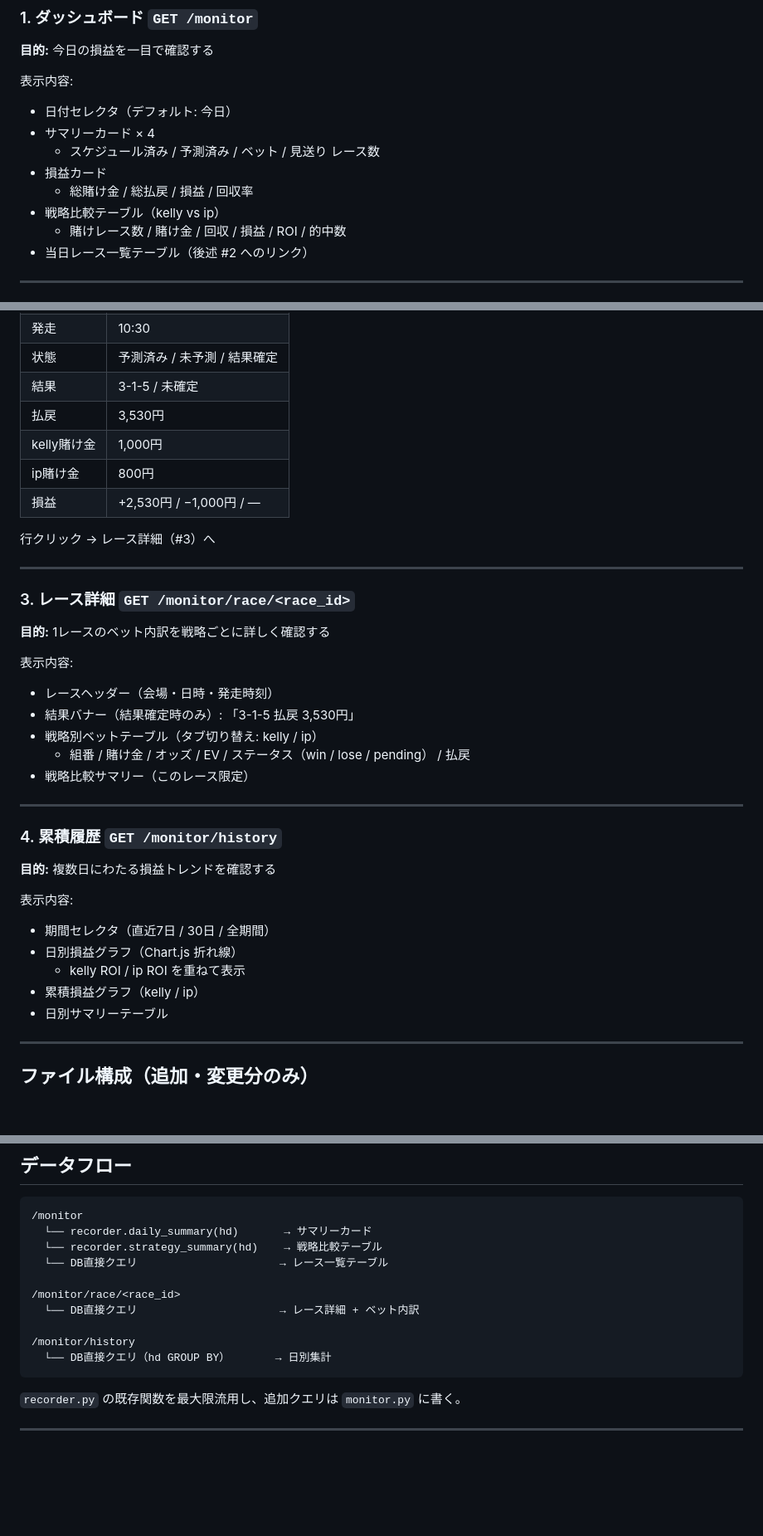
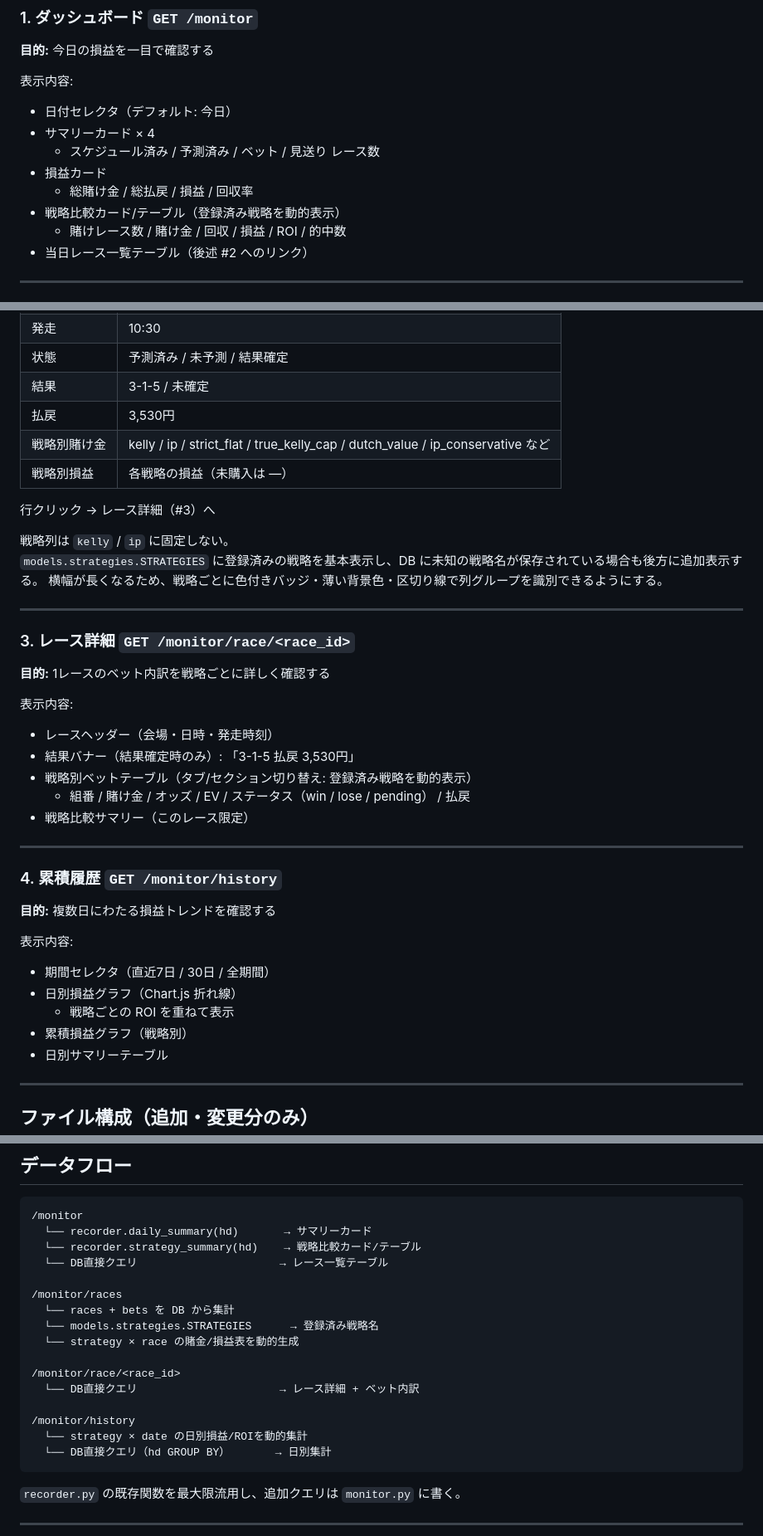
Before and after one commit to okuda-ry/AIBoateraCe, a Markdown page: docs/MONITOR_UI_DESIGN.md, 3 parts joined by grey strips. Shown at 83% size. Rendered like a GitHub page; blank space fills up the shorter version.

````diff
--- a/docs/MONITOR_UI_DESIGN.md
+++ b/docs/MONITOR_UI_DESIGN.md
@@ -40,7 +40,7 @@ Web UI は DB を読み取るだけなので、スケジューラが動いてい
   - スケジュール済み / 予測済み / ベット / 見送り レース数
 - 損益カード
   - 総賭け金 / 総払戻 / 損益 / 回収率
-- 戦略比較テーブル（kelly vs ip）
+- 戦略比較カード/テーブル（登録済み戦略を動的表示）
   - 賭けレース数 / 賭け金 / 回収 / 損益 / ROI / 的中数
 - 当日レース一覧テーブル（後述 #2 へのリンク）
 
@@ -59,11 +59,14 @@ Web UI は DB を読み取るだけなので、スケジューラが動いてい
 | 状態 | 予測済み / 未予測 / 結果確定 |
 | 結果 | 3-1-5 / 未確定 |
 | 払戻 | 3,530円 |
-| kelly賭け金 | 1,000円 |
-| ip賭け金 | 800円 |
-| 損益 | +2,530円 / −1,000円 / — |
+| 戦略別賭け金 | kelly / ip / strict_flat / true_kelly_cap / dutch_value / ip_conservative など |
+| 戦略別損益 | 各戦略の損益（未購入は —） |
 
 行クリック → レース詳細（#3）へ
+
+戦略列は `kelly` / `ip` に固定しない。
+`models.strategies.STRATEGIES` に登録済みの戦略を基本表示し、DB に未知の戦略名が保存されている場合も後方に追加表示する。
+横幅が長くなるため、戦略ごとに色付きバッジ・薄い背景色・区切り線で列グループを識別できるようにする。
 
 ---
 
@@ -74,7 +77,7 @@ Web UI は DB を読み取るだけなので、スケジューラが動いてい
 表示内容:
 - レースヘッダー（会場・日時・発走時刻）
 - 結果バナー（結果確定時のみ）: 「3-1-5 払戻 3,530円」
-- 戦略別ベットテーブル（タブ切り替え: kelly / ip）
+- 戦略別ベットテーブル（タブ/セクション切り替え: 登録済み戦略を動的表示）
   - 組番 / 賭け金 / オッズ / EV / ステータス（win / lose / pending） / 払戻
 - 戦略比較サマリー（このレース限定）
 
@@ -87,8 +90,8 @@ Web UI は DB を読み取るだけなので、スケジューラが動いてい
 表示内容:
 - 期間セレクタ（直近7日 / 30日 / 全期間）
 - 日別損益グラフ（Chart.js 折れ線）
-  - kelly ROI / ip ROI を重ねて表示
-- 累積損益グラフ（kelly / ip）
+  - 戦略ごとの ROI を重ねて表示
+- 累積損益グラフ（戦略別）
 - 日別サマリーテーブル
 
 ---
@@ -119,13 +122,19 @@ AiBoateraCe/
 ```
 /monitor
   └── recorder.daily_summary(hd)       → サマリーカード
-  └── recorder.strategy_summary(hd)    → 戦略比較テーブル
+  └── recorder.strategy_summary(hd)    → 戦略比較カード/テーブル
   └── DB直接クエリ                      → レース一覧テーブル
+
+/monitor/races
+  └── races + bets を DB から集計
+  └── models.strategies.STRATEGIES      → 登録済み戦略名
+  └── strategy × race の賭金/損益表を動的生成
 
 /monitor/race/<race_id>
   └── DB直接クエリ                      → レース詳細 + ベット内訳
 
 /monitor/history
+  └── strategy × date の日別損益/ROIを動的集計
   └── DB直接クエリ（hd GROUP BY）       → 日別集計
 ```
 
````
Also changed, not shown: README.md (+3 -1 lines), docs/STRATEGY.md (+2 -2 lines).
